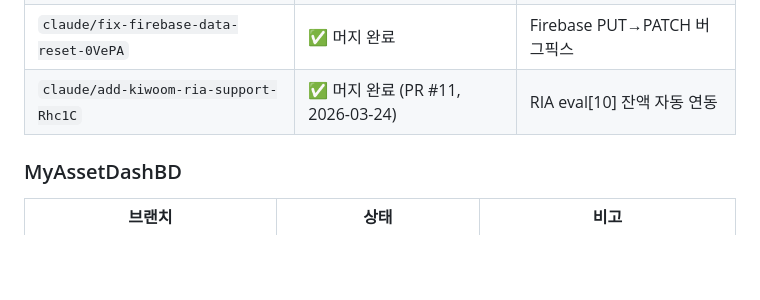
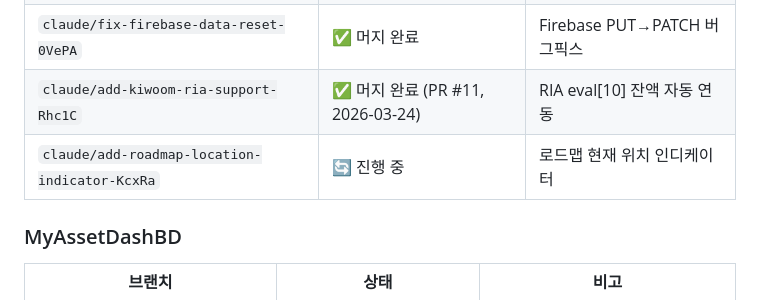
Before and after one commit to jungukeu-ctrl/Pension-tracer, a Markdown page: PLAN.md, the part around the change. Drawn GitHub-style; blank space fills up the shorter version.

Commit message:
PLAN.md: 로드맵 현재 위치 인디케이터 브랜치 현황 추가
https://claude.ai/code/session_01QqYoysFmAF43TxA91HiM9Q

```diff
--- a/PLAN.md
+++ b/PLAN.md
@@ -203,6 +203,7 @@ Pension-tracer/
 | `claude/fix-transaction-sync-m8PrB` | ✅ 머지 완료 | IRP1/ISA 동기화 버그픽스 |
 | `claude/fix-firebase-data-reset-0VePA` | ✅ 머지 완료 | Firebase PUT→PATCH 버그픽스 |
 | `claude/add-kiwoom-ria-support-Rhc1C` | ✅ 머지 완료 (PR #11, 2026-03-24) | RIA eval[10] 잔액 자동 연동 |
+| `claude/add-roadmap-location-indicator-KcxRa` | 🔄 진행 중 | 로드맵 현재 위치 인디케이터 |
 
 ### MyAssetDashBD
 
```
